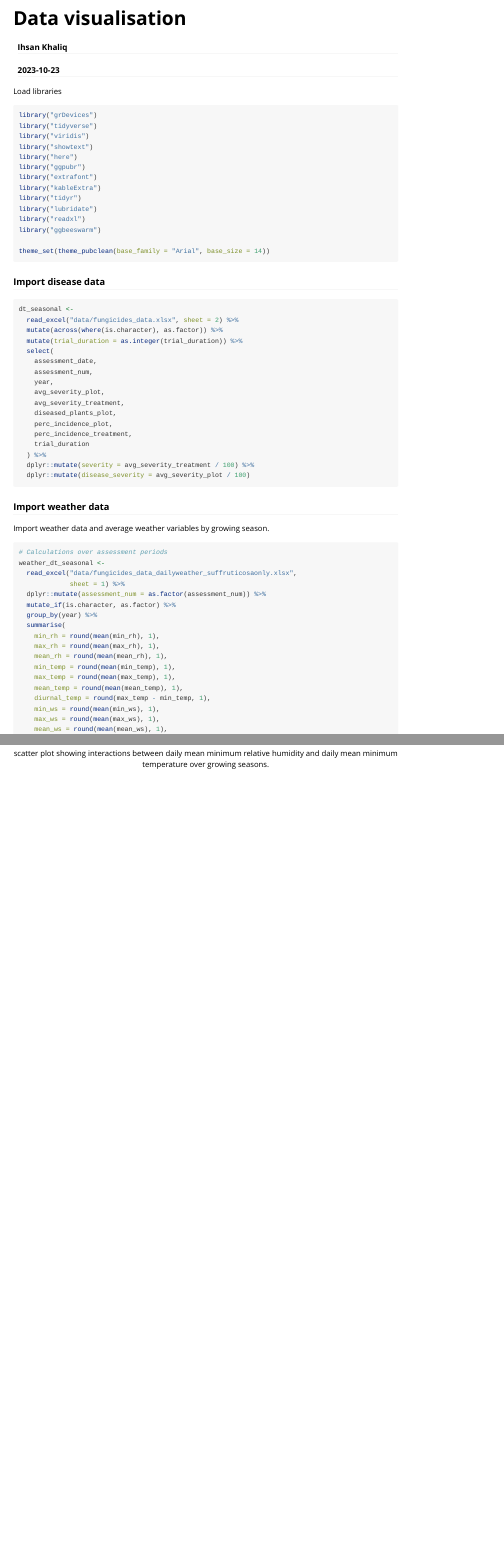
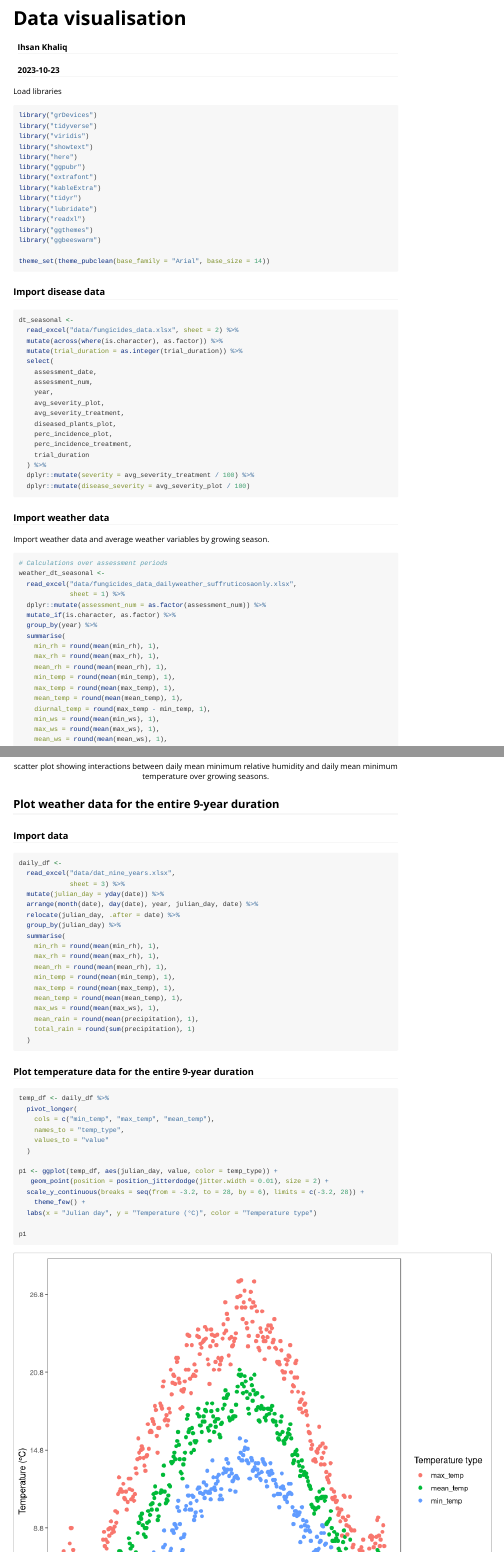
Before and after one commit to IhsanKhaliq/Epiboxwood, an R Markdown document (Data visualisation.Rmd): the page in a window 1100 px wide, from its top, and a second part further down, joined at a grey line. Rendered offline with R 4.5, knitr and Pandoc, with nearby package versions; code that draws random numbers runs with fixed seeds of ours; long lines of code are wrapped.

Commit message:
Plot temperature data for the entire 9-year duration

````diff
--- a/Data visualisation.Rmd
+++ b/Data visualisation.Rmd
@@ -36,6 +36,7 @@ library("kableExtra")
 library("tidyr")
 library("lubridate")
 library("readxl")
+library("ggthemes")
 library("ggbeeswarm")
 
 theme_set(theme_pubclean(base_family = "Arial", base_size = 14))
@@ -399,3 +400,49 @@ ggsave(
   device =  cairo_ps
 )
 ```
+
+
+## Plot weather data for the entire 9-year duration
+
+### Import data
+
+```{r}
+daily_df <-
+  read_excel("data/dat_nine_years.xlsx",
+             sheet = 3) %>%
+  mutate(julian_day = yday(date)) %>%
+  arrange(month(date), day(date), year, julian_day, date) %>%
+  relocate(julian_day, .after = date) %>%
+  group_by(julian_day) %>%
+  summarise(
+    min_rh = round(mean(min_rh), 1),
+    max_rh = round(mean(max_rh), 1),
+    mean_rh = round(mean(mean_rh), 1),
+    min_temp = round(mean(min_temp), 1),
+    max_temp = round(mean(max_temp), 1),
+    mean_temp = round(mean(mean_temp), 1),
+    max_ws = round(mean(max_ws), 1),
+    mean_rain = round(mean(precipitation), 1),
+    total_rain = round(sum(precipitation), 1)
+  )
+```
+
+
+### Plot temperature data for the entire 9-year duration
+
+```{r}
+temp_df <- daily_df %>%
+  pivot_longer(
+    cols = c("min_temp", "max_temp", "mean_temp"),
+    names_to = "temp_type",
+    values_to = "value"
+  )
+
+p1 <- ggplot(temp_df, aes(julian_day, value, color = temp_type)) +
+   geom_point(position = position_jitterdodge(jitter.width = 0.01), size = 2) +
+  scale_y_continuous(breaks = seq(from = -3.2, to = 28, by = 6), limits = c(-3.2, 28)) +
+    theme_few() +
+  labs(x = "Julian day", y = "Temperature (°C)", color = "Temperature type")
+
+p1
+```
````
